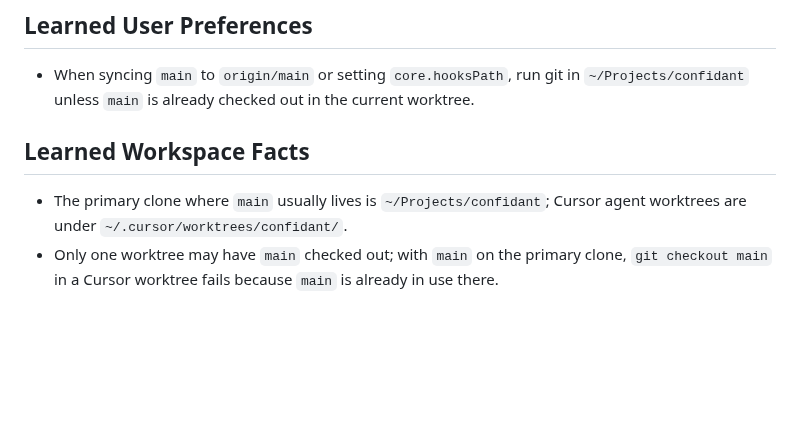
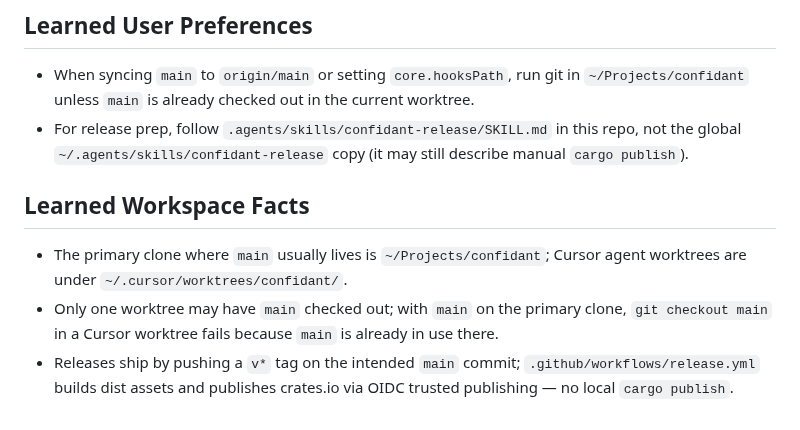
Before and after one commit to hirefrank/confidant, a Markdown page: AGENTS.md, the part around the change. GitHub-like rendering; blank space fills up the shorter version.

Commit message:
docs(AGENTS): record tag-driven release workflow learnings

```diff
--- a/AGENTS.md
+++ b/AGENTS.md
@@ -182,6 +182,9 @@ than copying them.
 - When syncing `main` to `origin/main` or setting `core.hooksPath`, run git
   in `~/Projects/confidant` unless `main` is already checked out in the
   current worktree.
+- For release prep, follow `.agents/skills/confidant-release/SKILL.md` in
+  this repo, not the global `~/.agents/skills/confidant-release` copy (it
+  may still describe manual `cargo publish`).
 
 ## Learned Workspace Facts
 
@@ -190,3 +193,6 @@ than copying them.
 - Only one worktree may have `main` checked out; with `main` on the primary
   clone, `git checkout main` in a Cursor worktree fails because `main` is
   already in use there.
+- Releases ship by pushing a `v*` tag on the intended `main` commit;
+  `.github/workflows/release.yml` builds dist assets and publishes crates.io
+  via OIDC trusted publishing — no local `cargo publish`.
```
